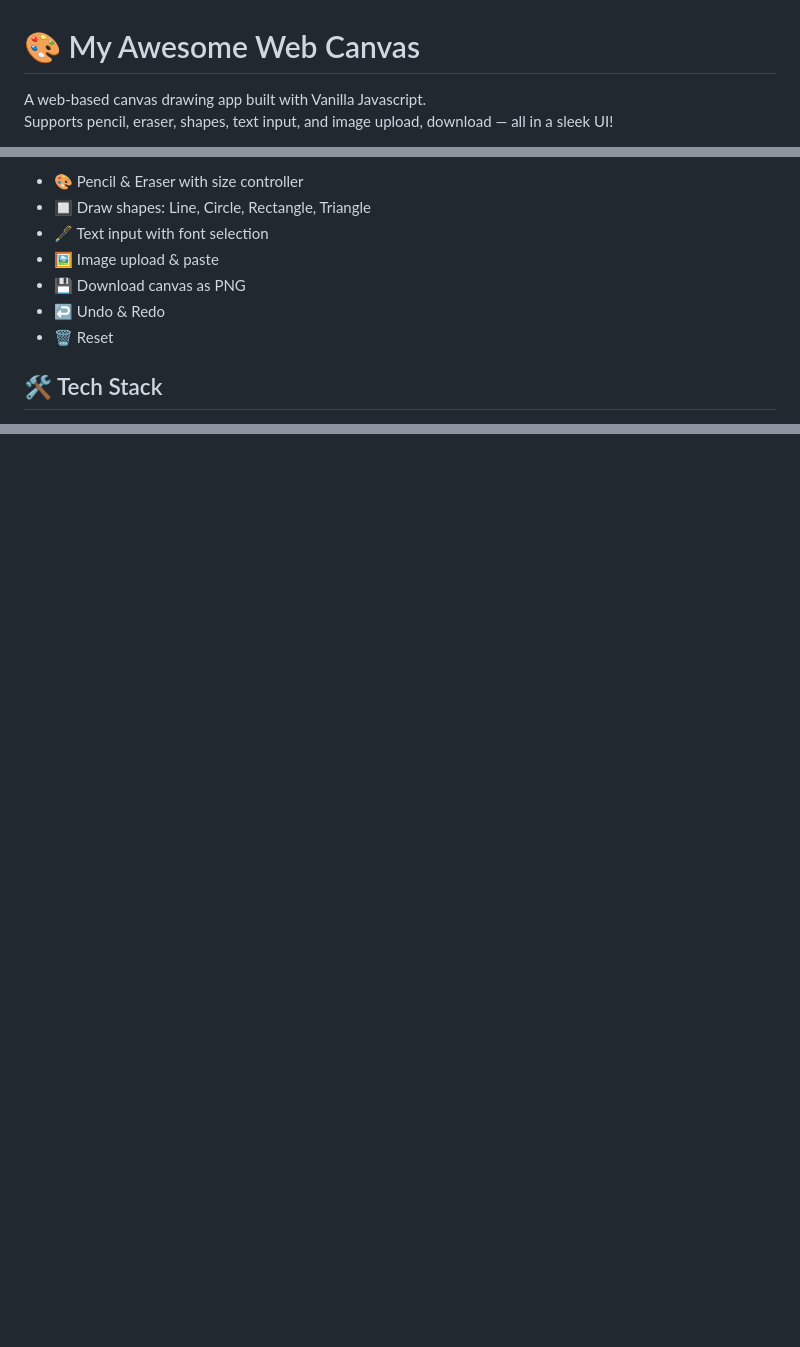
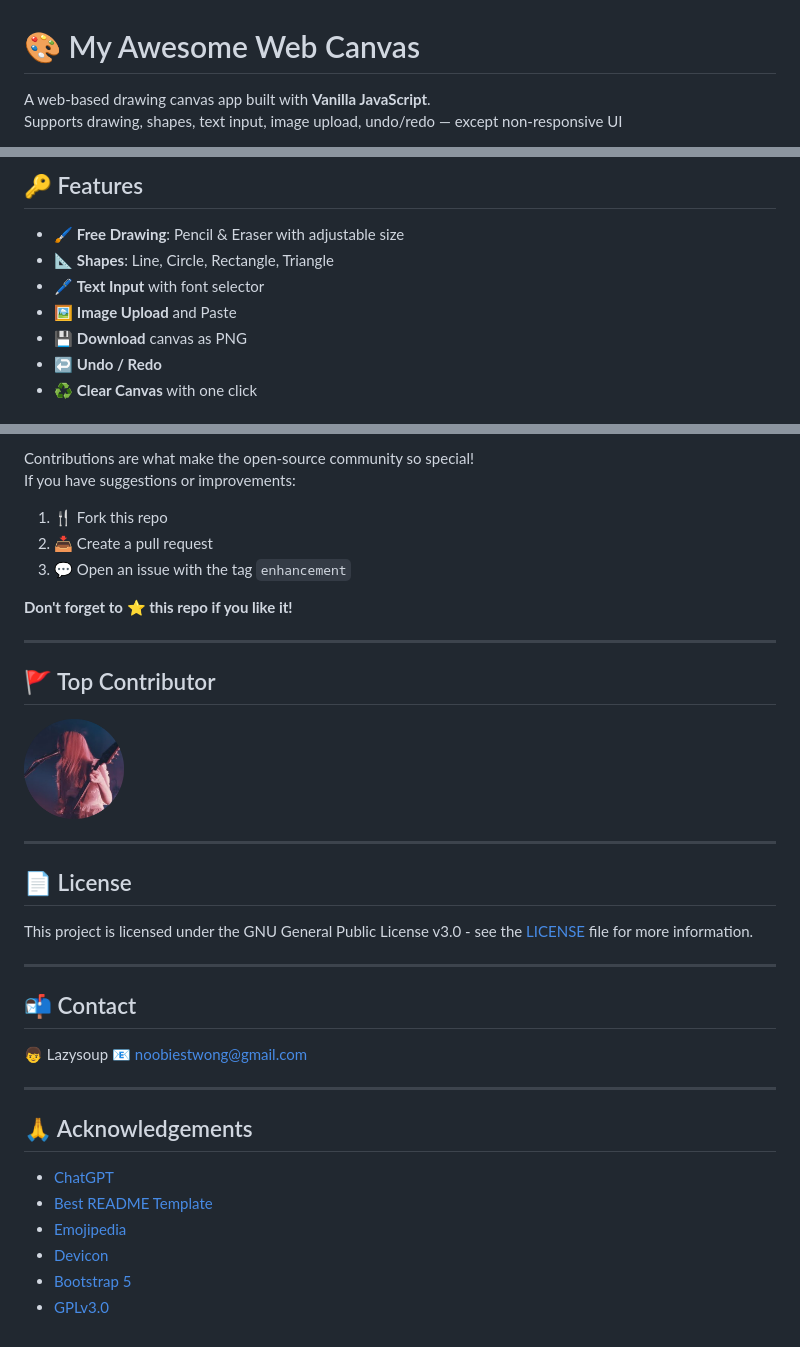
Before and after one commit to wongzinc/Canvas, a Markdown page: README.MD, 3 parts joined by grey strips. Rendered like a GitHub page; pictures changed too: screenshots/coshun.png (added); blank space fills up the shorter version.

```diff
--- a/README.MD
+++ b/README.MD
@@ -1,5 +1,5 @@
 # 🎨 My Awesome Web Canvas
 
-A web-based canvas drawing app built with Vanilla Javascript.
-Supports pencil, eraser, shapes, text input, and image upload, download — all in a sleek UI!
+A web-based drawing canvas app built with **Vanilla JavaScript**.
+Supports drawing, shapes, text input, image upload, undo/redo — except non-responsive UI
 
@@ -15,11 +17,11 @@ Supports pencil, eraser, shapes, text input, and image upload, download — all
 
-- 🎨 Pencil & Eraser with size controller
-- 🔲 Draw shapes: Line, Circle, Rectangle, Triangle
-- 🖋️ Text input with font selection
-- 🖼️ Image upload & paste
-- 💾 Download canvas as PNG
-- ↩️ Undo & Redo
-- 🗑️ Reset
+## 🔑 Features
 
-## 🛠 Tech Stack
+- 🖌️ **Free Drawing**: Pencil & Eraser with adjustable size
+- 📐 **Shapes**: Line, Circle, Rectangle, Triangle
+- 🖊️ **Text Input** with font selector
+- 🖼️ **Image Upload** and Paste
+- 💾 **Download** canvas as PNG
+- ↩️ **Undo / Redo**
+- ♻️ **Clear Canvas** with one click
 
@@ -29,0 +43,40 @@ Supports pencil, eraser, shapes, text input, and image upload, download — all
+Contributions are what make the open-source community so special!
+If you have suggestions or improvements:
+
+1. 🍴 Fork this repo
+2. 📥 Create a pull request
+3. 💬 Open an issue with the tag `enhancement`
+
+**Don't forget to ⭐ this repo if you like it!**
+
+<hr style="height:0.1px; border:none; background-color:#e0e0e0;" />
+
+## 🚩 Top Contributor
+
+<div style="text-align: center">
+  <img src="screenshots/coshun.png" width="100" style="border-radius: 50%; margin-top: 10px" />
+</div>
+
+<hr style="height:0.1px; border:none; background-color:#e0e0e0;" />
+
+## 📄 License
+
+This project is licensed under the GNU General Public License v3.0 - see the [LICENSE](LICENSE.TXT) file for more information.
+
+<hr style="height:0.1px; border:none; background-color:#e0e0e0;" />
+
+## 📬 Contact
+
+👦 Lazysoup
+📧 noobiestwong@gmail.com
+
+<hr style="height:0.1px; border:none; background-color:#e0e0e0;" />
+
+## 🙏 Acknowledgements
+
+- [ChatGPT](https://chat.openai.com/)
+- [Best README Template](https://github.com/othneildrew/Best-README-Template)
+- [Emojipedia](https://emojipedia.org/)
+- [Devicon](https://devicon.dev/)
+- [Bootstrap 5](https://getbootstrap.com/docs/5.3/getting-started/introduction/)
+- [GPLv3.0](https://choosealicense.com/licenses/gpl-3.0/)
```
Also changed, not shown: other parts of README.MD (+22 -9 lines), 1 other file.
